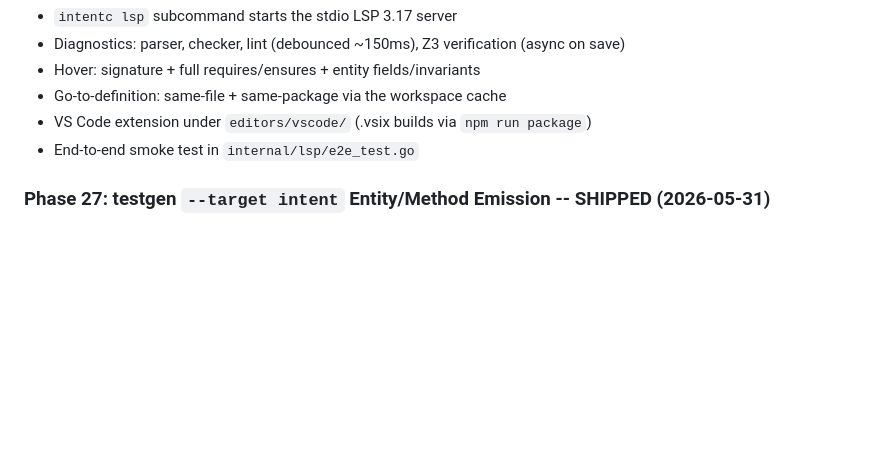
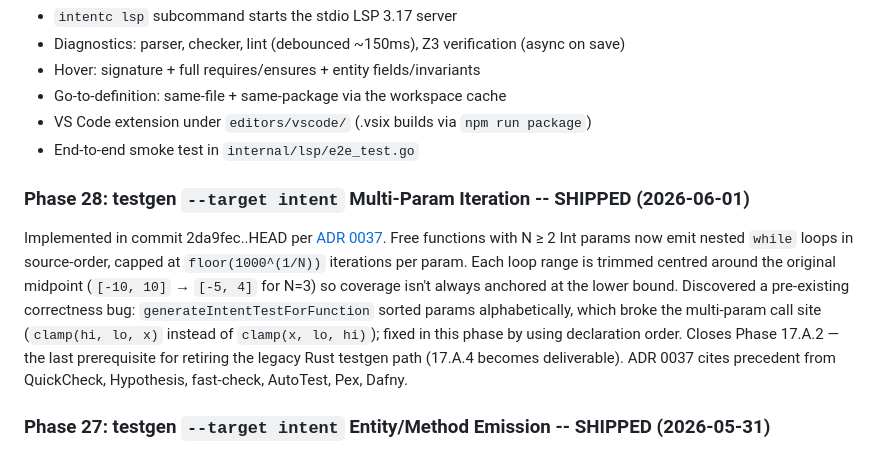
Before and after one commit to lhaig/intent, a Markdown page: docs/ROADMAP.md, the part around the change. GitHub-like rendering; blank space fills up the shorter version.

Commit message:
docs: phase 28 testgen multi-param iteration shipped

```diff
--- a/docs/ROADMAP.md
+++ b/docs/ROADMAP.md
@@ -263,6 +263,9 @@ Implemented in commits 0a4ca14..4999b06.
 - VS Code extension under `editors/vscode/` (.vsix builds via `npm run package`)
 - End-to-end smoke test in `internal/lsp/e2e_test.go`
 
+### Phase 28: testgen `--target intent` Multi-Param Iteration -- SHIPPED (2026-06-01)
+Implemented in commit 2da9fec..HEAD per [ADR 0037](decisions/0037-testgen-multi-param-iteration.md). Free functions with N ≥ 2 Int params now emit nested `while` loops in source-order, capped at `floor(1000^(1/N))` iterations per param. Each loop range is trimmed centred around the original midpoint (`[-10, 10]` → `[-5, 4]` for N=3) so coverage isn't always anchored at the lower bound. Discovered a pre-existing correctness bug: `generateIntentTestForFunction` sorted params alphabetically, which broke the multi-param call site (`clamp(hi, lo, x)` instead of `clamp(x, lo, hi)`); fixed in this phase by using declaration order. Closes Phase 17.A.2 — the last prerequisite for retiring the legacy Rust testgen path (17.A.4 becomes deliverable). ADR 0037 cites precedent from QuickCheck, Hypothesis, fast-check, AutoTest, Pex, Dafny.
+
 ### Phase 27: testgen `--target intent` Entity/Method Emission -- SHIPPED (2026-05-31)
 Implemented in commit 1e5e2f5..HEAD per [ADR 0036](decisions/0036-testgen-entity-method-emission.md). `intentc test-gen --target intent` now emits one auto-test per (entity, method) pair carrying contract clauses. Each test constructs the entity with default-valued args, binds method params as named locals so the ensures-clause references resolve, captures `old(<self.x>)` sub-expressions into `let __old_<i>` locals before the call, and asserts each ensures with `self → a`, `old(...) → __old_<i>`, `result → __r` substitutions. Generic entities and constructor-less entities get a one-line skip comment instead of silently disappearing from the output. Closes Phase 17.A.1 (one of two prerequisites for retiring the legacy Rust testgen path; 17.A.2 multi-param iteration for free functions still pending). ADR 0036 cites precedent from Dafny, JML, Pex, QuickCheck/Hypothesis, AutoTest (Eiffel).
 
```
Also changed, not shown: ops/plans/phase-17-testing-polish.md (+1 -1 lines), ops/plans/phase-28-testgen-multi-param.md (+11 -11 lines).
